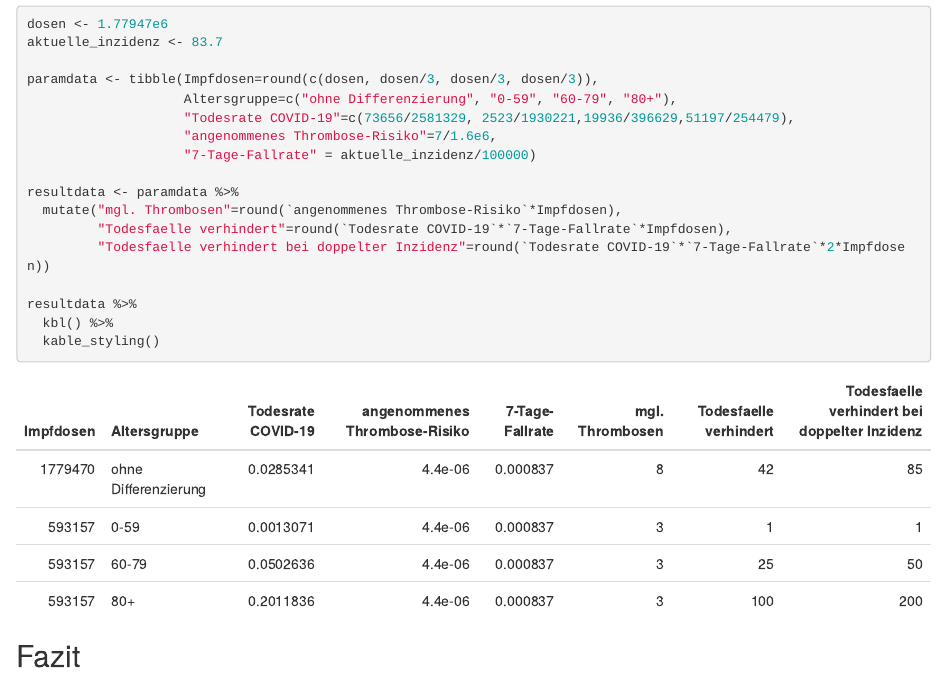
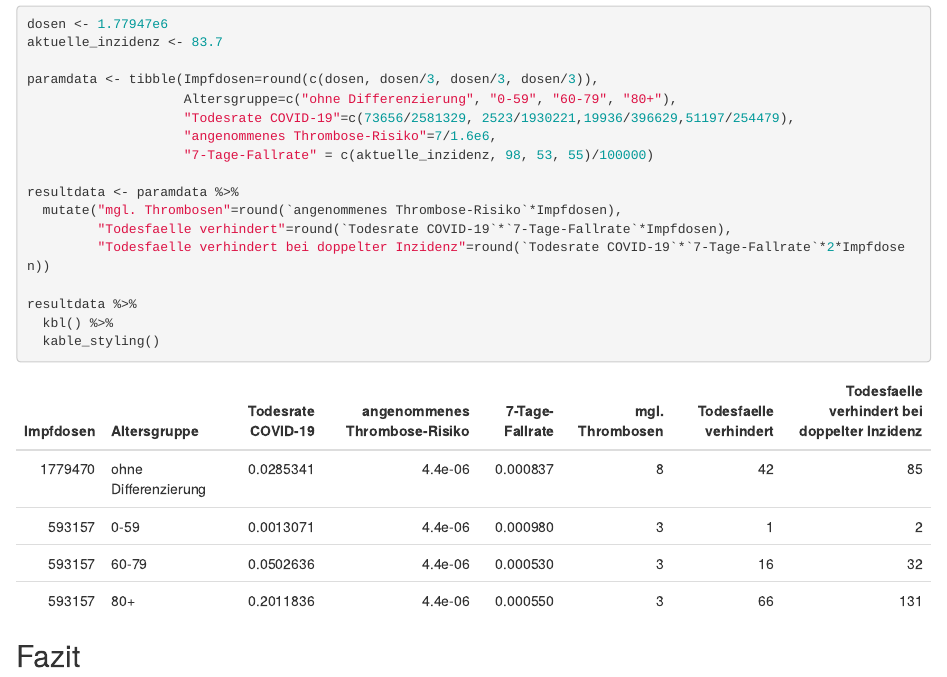
Before and after one commit to zidatalab/covidvaccrisk, an R Markdown document (covidvaccrisk.Rmd): the page in a window 1100 px wide, from 700 px down. The pictures show the output file covidvaccrisk.html that the author committed with the source, opened offline.

Commit message:
update inzidenz altersgruppen

```diff
--- a/covidvaccrisk.Rmd
+++ b/covidvaccrisk.Rmd
@@ -32,7 +32,7 @@ paramdata <- tibble(Impfdosen=round(c(dosen, dosen/3, dosen/3, dosen/3)),
                     Altersgruppe=c("ohne Differenzierung", "0-59", "60-79", "80+"),
                     "Todesrate COVID-19"=c(73656/2581329, 2523/1930221,19936/396629,51197/254479),
                     "angenommenes Thrombose-Risiko"=7/1.6e6,
-                    "7-Tage-Fallrate" = aktuelle_inzidenz/100000)
+                    "7-Tage-Fallrate" = c(aktuelle_inzidenz, 98, 53, 55)/100000)
 
 resultdata <- paramdata %>%
   mutate("mgl. Thrombosen"=round(`angenommenes Thrombose-Risiko`*Impfdosen),
```
Also changed, not shown: covidvaccrisk.html.
